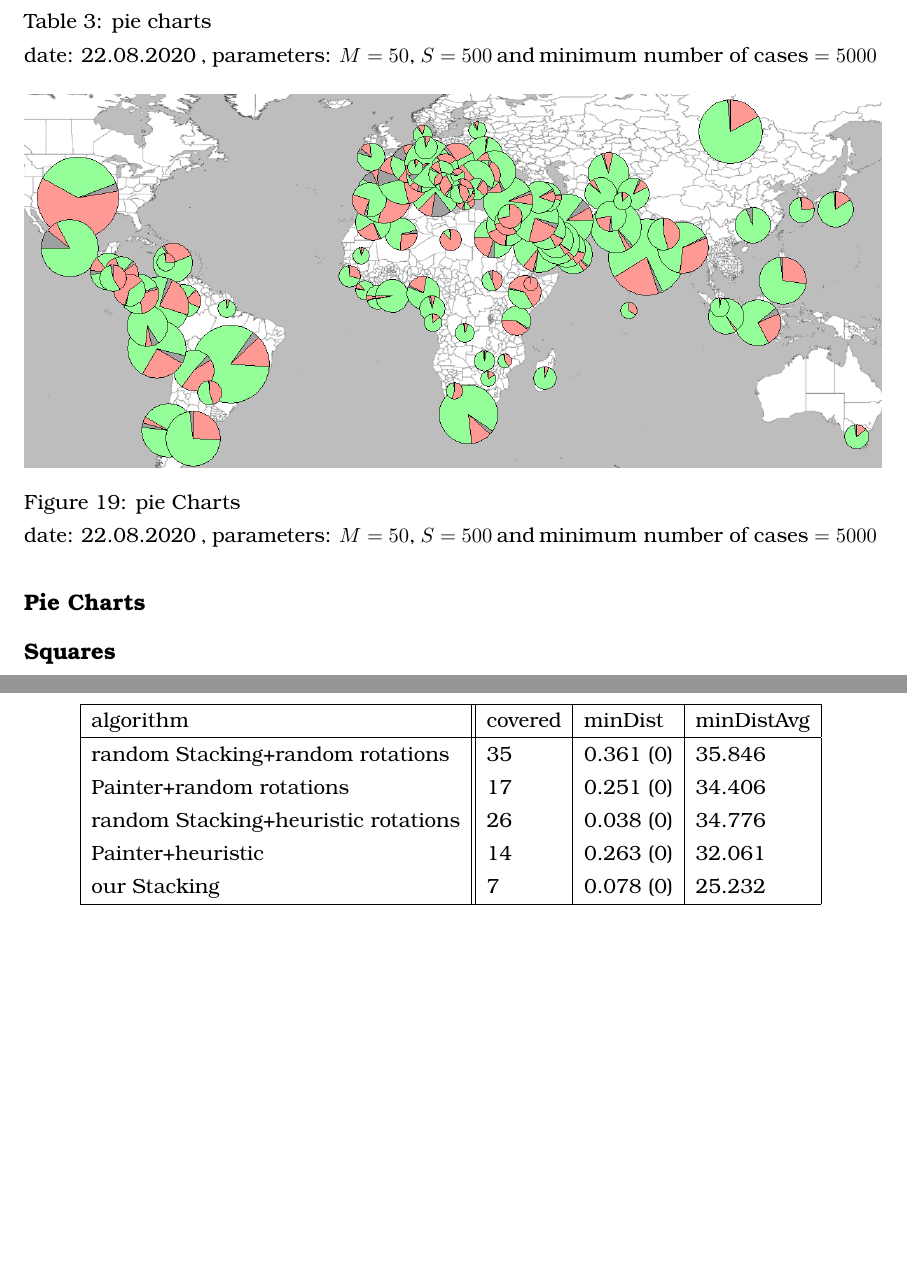
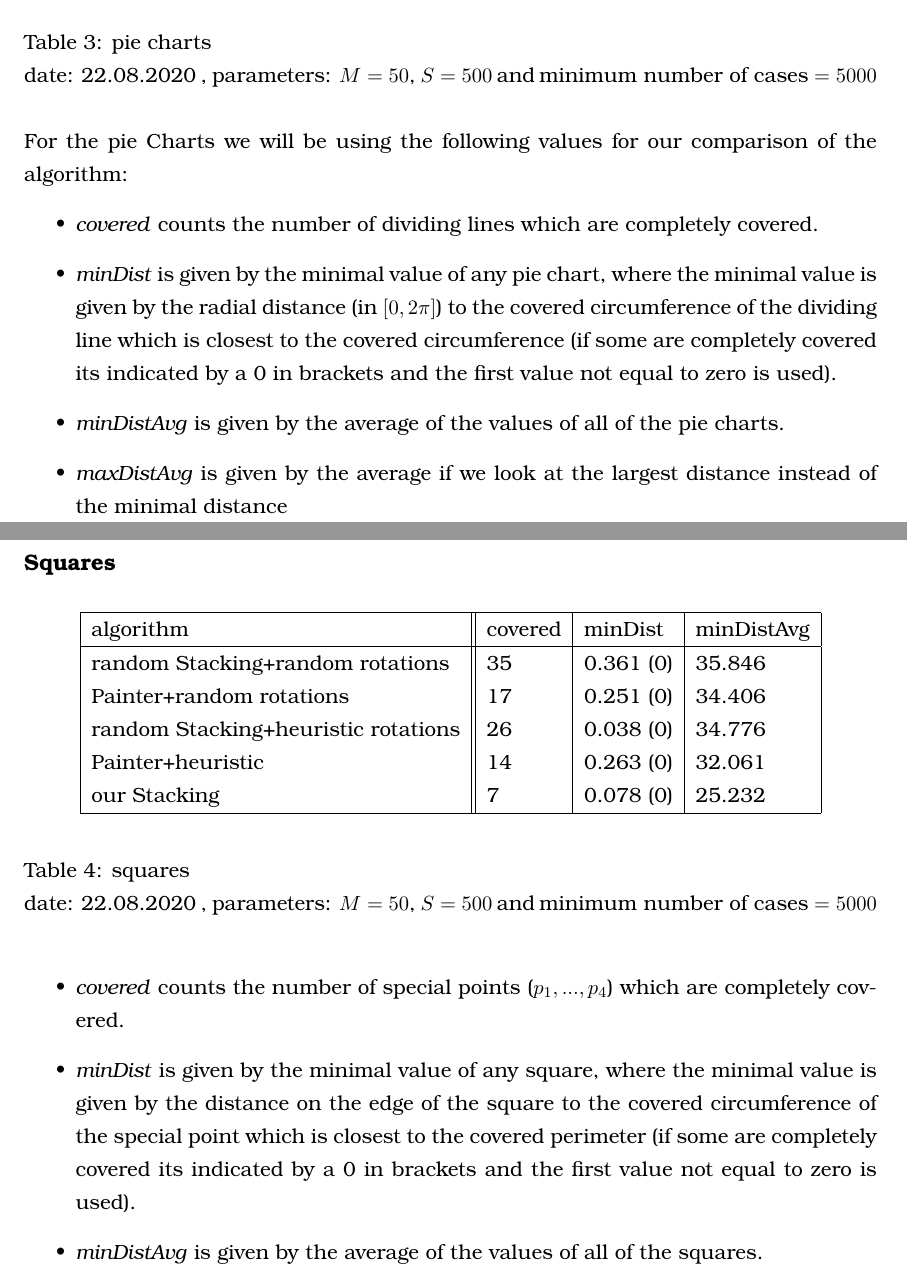
Before and after one commit to rscircus/GeomLabTex, a LaTeX document (main.tex): two parts of pages 23 and 24 of 25 before the commit and two parts of pages 22 and 23 of 26 after it, joined at a grey line, cut so that both start at the same text, the shorter picture padded with empty space. Compiled offline with pdfLaTeX.

Commit message:
added description of the comparison values and swapped the figures to the end

```diff
--- a/main.tex
+++ b/main.tex
@@ -675,9 +668,7 @@ our Stacking & 0 & 2.342 & 6.283 & 75.034 & 0.859 & 0.77\\
-\end{figure}
 
 
 
 \subsection*{Pie Charts}
-
 \begin{table}[h]
 \begin{center}
     \begin{tabular}{| l || l | l | l | l |}
@@ -701,12 +692,14 @@ our Stacking & 0 & 2.342 & 6.283 & 75.034 & 0.859 & 0.77\\
  date: 22.08.2020  , parameters: $M=50$, $S=500$ and $\text{minimum number of cases}=5000$  }
 
 \end{table}
-\begin{figure}[h]
-\centering
-\includegraphics[height=7cm]{assets/pieChartsEval}
-\caption{pie Charts\\
- date: 22.08.2020  , parameters: $M=50$, $S=500$ and $\text{minimum number of cases}=5000$  }
-\end{figure}
+For the pie Charts we will be using the following values for our comparison of the algorithm:
+\begin{itemize}
+\item \textit{covered} counts the number of dividing lines which are completely covered.
+\item \textit{minDist} is given by the minimal value of any pie chart, where the minimal value is given by the radial distance (in $[0,2\pi]$) to the covered circumference of the dividing line which is closest to the covered circumference (if some are completely covered its indicated by a 0 in brackets and the first value not equal to zero is used).
+\item \textit{minDistAvg} is given by the average of the values of all of the pie charts.
+\item \textit{maxDistAvg} is given by the average if we look at the largest distance instead of the minimal distance
+\end{itemize}
+
 
 
 
@@ -740,7 +730,19 @@ our Stacking & 7 &  0.078 (0)& 25.232\\
  \hline
 \end{tabular}
 \end{center}
-\caption{pie charts\\
+\caption{squares\\
  date: 22.08.2020  , parameters: $M=50$, $S=500$ and $\text{minimum number of cases}=5000$  }
 
 \end{table}
+\begin{itemize}
+\item \textit{covered} counts the number of special points ($p_1,...,p_4$) which are completely covered.
+\item \textit{minDist} is given by the minimal value of any square, where the minimal value is given by the distance on the edge of the square to the covered circumference of the special point which is closest to the covered perimeter (if some are completely covered its indicated by a 0 in brackets and the first value not equal to zero is used).
+\item \textit{minDistAvg} is given by the average of the values of all of the squares.
+\end{itemize}
+
+
+
+
+
+
+\newpage
```
Also changed, not shown: main.tex (65 more changed lines).
